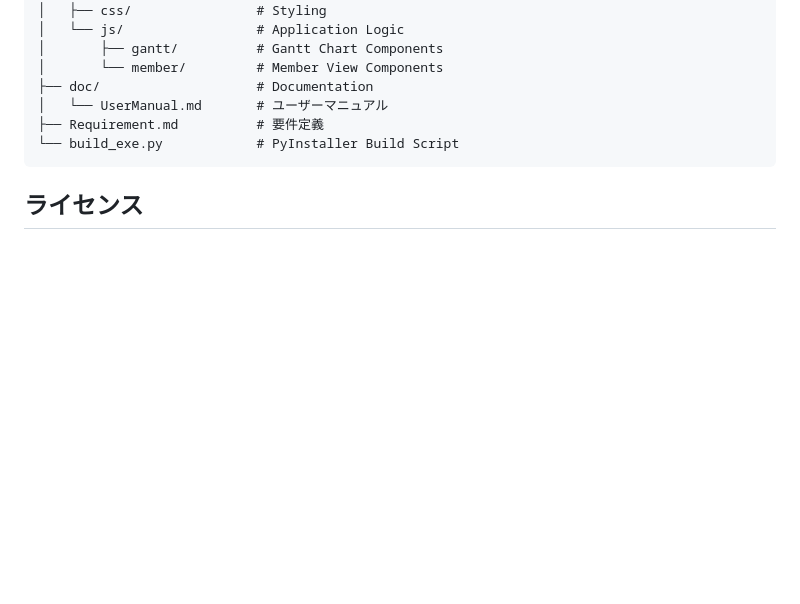
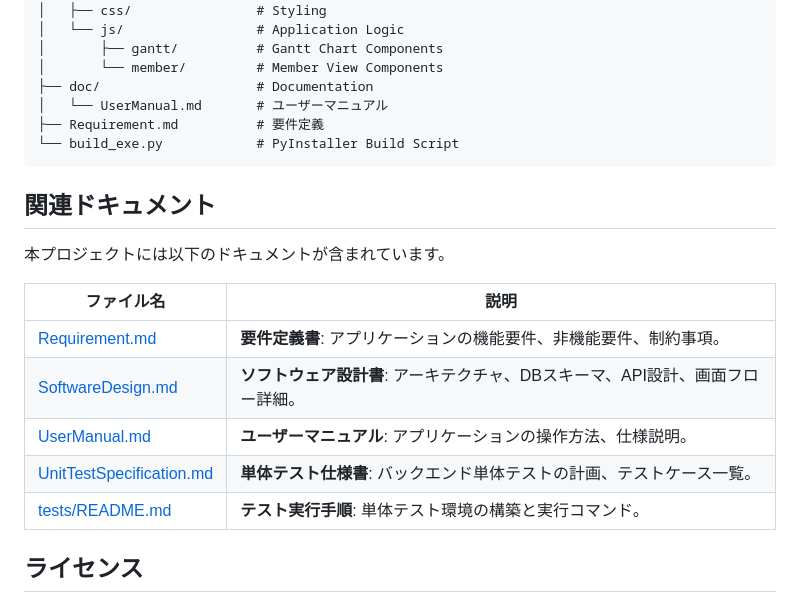
Before and after one commit to masakinakai3/Manage, a Markdown page: README.md, the part around the change. GitHub-like rendering; blank space fills up the shorter version.

````diff
--- a/README.md
+++ b/README.md
@@ -102,6 +102,18 @@ Manage/
 └── build_exe.py            # PyInstaller Build Script
 ```
 
+## 関連ドキュメント
+
+本プロジェクトには以下のドキュメントが含まれています。
+
+| ファイル名 | 説明 |
+|---|---|
+| [Requirement.md](Requirement.md) | **要件定義書**: アプリケーションの機能要件、非機能要件、制約事項。 |
+| [SoftwareDesign.md](SoftwareDesign.md) | **ソフトウェア設計書**: アーキテクチャ、DBスキーマ、API設計、画面フロー詳細。 |
+| [UserManual.md](UserManual.md) | **ユーザーマニュアル**: アプリケーションの操作方法、仕様説明。 |
+| [UnitTestSpecification.md](UnitTestSpecification.md) | **単体テスト仕様書**: バックエンド単体テストの計画、テストケース一覧。 |
+| [tests/README.md](tests/README.md) | **テスト実行手順**: 単体テスト環境の構築と実行コマンド。 |
+
 ## ライセンス
 
 Private
````
